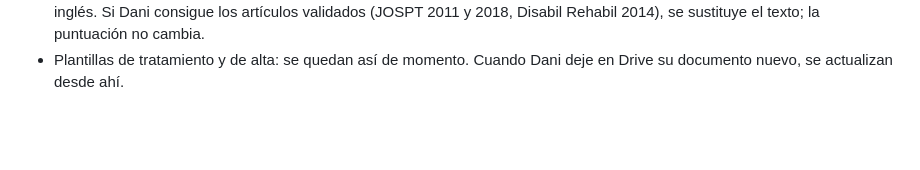
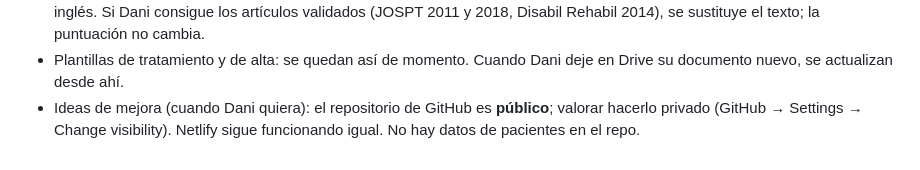
Before and after one commit to fisioterapiacorrecher-gif/web-readaptacondani, a Markdown page: app/README.md, the part around the change. Rendered like a GitHub page; blank space fills up the shorter version.

Commit message:
Notas: recordar que el repositorio es público
Co-Authored-By: Claude Opus 5.5 <noreply@anthropic.com>
Claude-Session: https://claude.ai/code/session_01P7apu18ZbcVedXm1WFfR7Z

```diff
--- a/app/README.md
+++ b/app/README.md
@@ -109,3 +109,5 @@ Todo en `data/rcd-datos.js` (lo usan las dos apps y lo usará la app real):
   Disabil Rehabil 2014), se sustituye el texto; la puntuación no cambia.
 - Plantillas de tratamiento y de alta: se quedan así de momento. Cuando Dani deje en Drive su documento
   nuevo, se actualizan desde ahí.
+- Ideas de mejora (cuando Dani quiera): el repositorio de GitHub es **público**; valorar hacerlo privado
+  (GitHub → Settings → Change visibility). Netlify sigue funcionando igual. No hay datos de pacientes en el repo.
```
